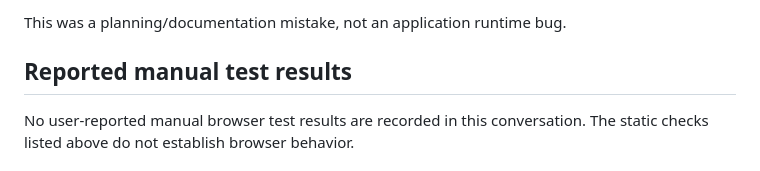
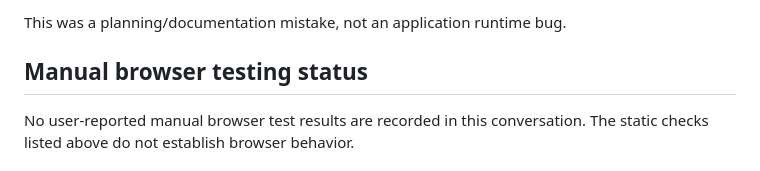
Before and after one commit to rinorobert/book-tracker, a Markdown page: PROMPTS.md, the part around the change. GitHub-like rendering.

Commit message:
Clarify browser testing status in prompt log

```diff
--- a/PROMPTS.md
+++ b/PROMPTS.md
@@ -56,7 +56,7 @@ The initial planning response proposed `styles.css` and `script.js` instead of t
 
 This was a planning/documentation mistake, not an application runtime bug.
 
-## Reported manual test results
+## Manual browser testing status
 
 No user-reported manual browser test results are recorded in this conversation. The static checks listed above do not establish browser behavior.
 
```
